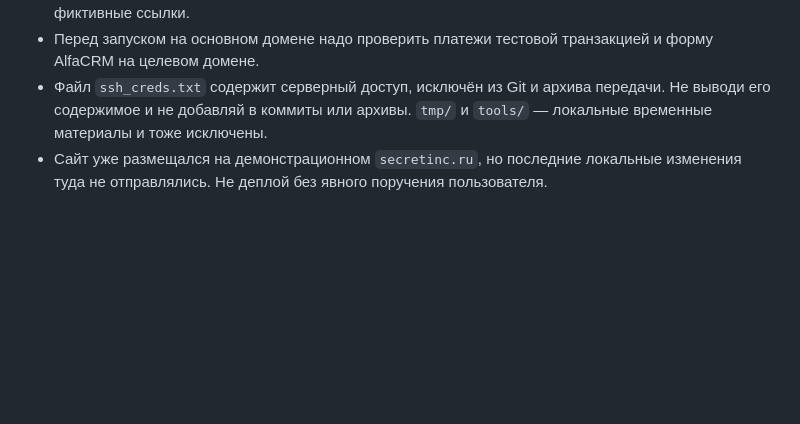
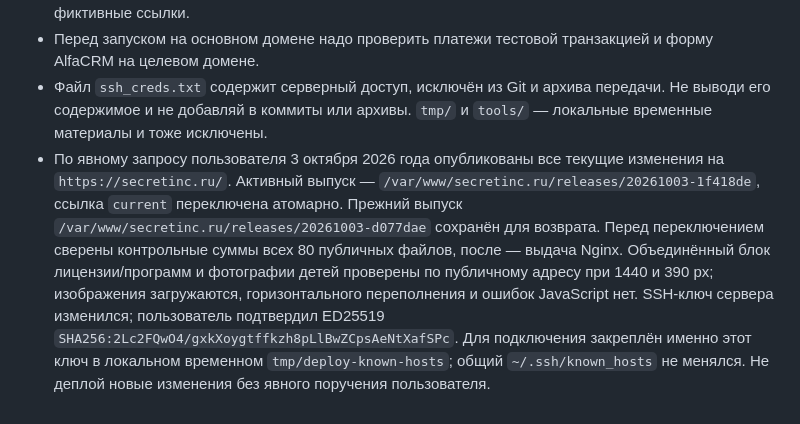
Before and after one commit to elpilasgsm/coolchess-web-site, a Markdown page: PROJECT_PROMPT.md, the part around the change. Drawn GitHub-style; blank space fills up the shorter version.

```diff
--- a/PROJECT_PROMPT.md
+++ b/PROJECT_PROMPT.md
@@ -49,4 +49,4 @@
 - Для пяти образовательных программ в макете предусмотрены действия просмотра и скачивания PDF. Исходные PDF программ не найдены; текущие строки раскрываются через `<details>`. Не добавляй фиктивные ссылки.
 - Перед запуском на основном домене надо проверить платежи тестовой транзакцией и форму AlfaCRM на целевом домене.
 - Файл `ssh_creds.txt` содержит серверный доступ, исключён из Git и архива передачи. Не выводи его содержимое и не добавляй в коммиты или архивы. `tmp/` и `tools/` — локальные временные материалы и тоже исключены.
-- Сайт уже размещался на демонстрационном `secretinc.ru`, но последние локальные изменения туда не отправлялись. Не деплой без явного поручения пользователя.
+- По явному запросу пользователя 3 октября 2026 года опубликованы все текущие изменения на `https://secretinc.ru/`. Активный выпуск — `/var/www/secretinc.ru/releases/20261003-1f418de`, ссылка `current` переключена атомарно. Прежний выпуск `/var/www/secretinc.ru/releases/20261003-d077dae` сохранён для возврата. Перед переключением сверены контрольные суммы всех 80 публичных файлов, после — выдача Nginx. Объединённый блок лицензии/программ и фотографии детей проверены по публичному адресу при 1440 и 390 px; изображения загружаются, горизонтального переполнения и ошибок JavaScript нет. SSH-ключ сервера изменился; пользователь подтвердил ED25519 `SHA256:2Lc2FQwO4/gxkXoygtffkzh8pLlBwZCpsAeNtXafSPc`. Для подключения закреплён именно этот ключ в локальном временном `tmp/deploy-known-hosts`; общий `~/.ssh/known_hosts` не менялся. Не деплой новые изменения без явного поручения пользователя.
```
Also changed, not shown: README.md (+2 -0 lines).
